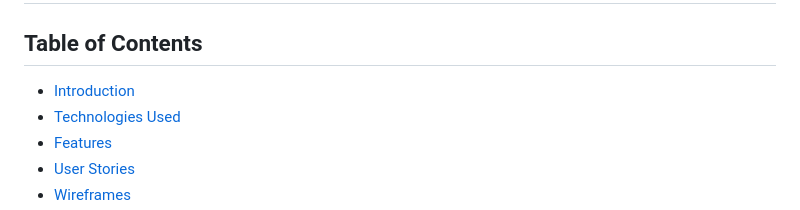
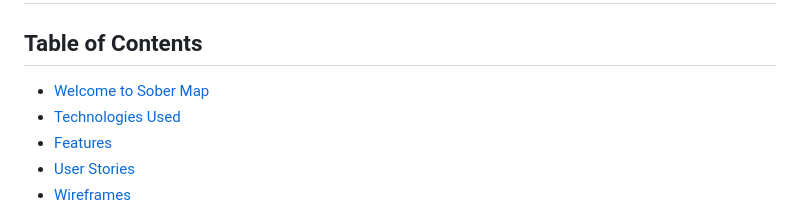
Before and after one commit to shipleyux/sober-map, a Markdown page: README.md, the part around the change. GitHub-like rendering.

```diff
--- a/README.md
+++ b/README.md
@@ -1,7 +1,7 @@
 # Sober Map
 
 ## Table of Contents
-- [Introduction](#introduction)
+- [Welcome to Sober Map](#welcome-to-sober-map)
 - [Technologies Used](#technologies-used)
 - [Features](#features)
 - [User Stories](#user-stories)
```
